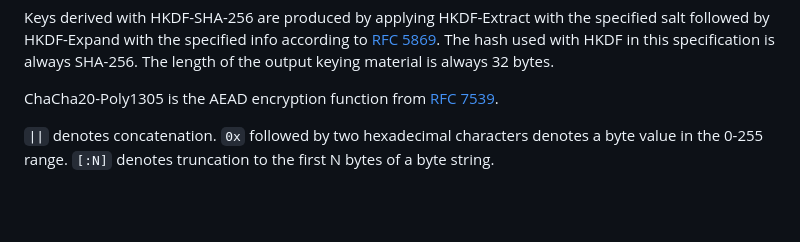
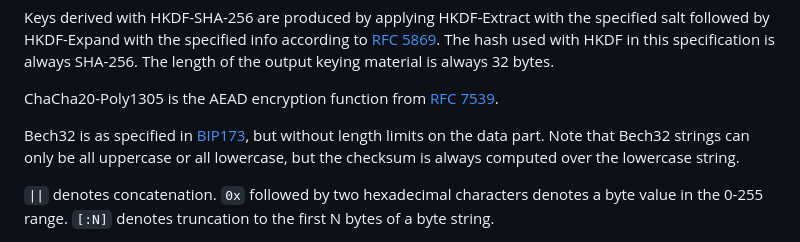
Before and after one commit to C2SP/C2SP, a Markdown page: age.md, the part around the change printed below. GitHub-like rendering; blank space fills up the shorter version.

```diff
--- a/age.md
+++ b/age.md
@@ -23,6 +23,10 @@ specified salt followed by HKDF-Expand with the specified info according to
 The length of the output keying material is always 32 bytes.
 
 ChaCha20-Poly1305 is the AEAD encryption function from [RFC 7539][].
+
+Bech32 is as specified in [BIP173][], but without length limits on the data
+part. Note that Bech32 strings can only be all uppercase or all lowercase, but
+the checksum is always computed over the lowercase string.
 
 `||` denotes concatenation. `0x` followed by two hexadecimal characters denotes
 a byte value in the 0-255 range. `[:N]` denotes truncation to the first N
```
Also changed, not shown: other parts of age.md (+63 -8 lines).
